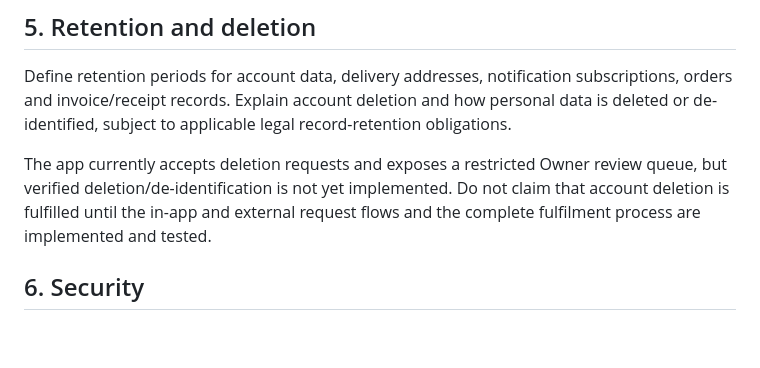
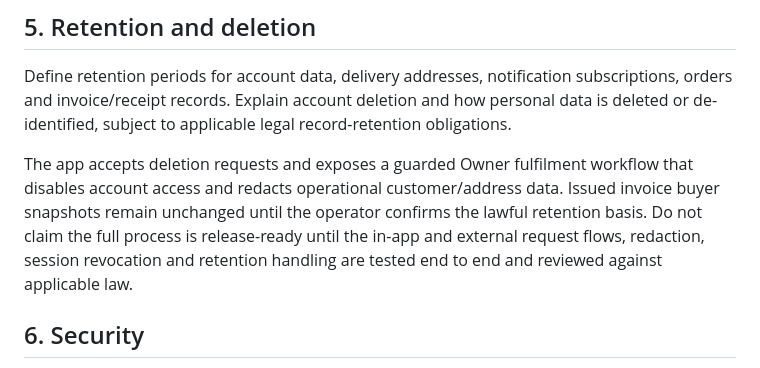
Before and after one commit to nagapurinarayana-ship-it/freshway, a Markdown page: play-store/PRIVACY_POLICY_DRAFT.md, the part around the change. GitHub-like rendering; blank space fills up the shorter version.

Commit message:
Update privacy draft for guarded account deletion

```diff
--- a/play-store/PRIVACY_POLICY_DRAFT.md
+++ b/play-store/PRIVACY_POLICY_DRAFT.md
@@ -45,7 +45,7 @@ FreshWay should not sell personal information unless the business owner verifies
 
 Define retention periods for account data, delivery addresses, notification subscriptions, orders and invoice/receipt records. Explain account deletion and how personal data is deleted or de-identified, subject to applicable legal record-retention obligations.
 
-The app currently accepts deletion requests and exposes a restricted Owner review queue, but verified deletion/de-identification is not yet implemented. Do not claim that account deletion is fulfilled until the in-app and external request flows and the complete fulfilment process are implemented and tested.
+The app accepts deletion requests and exposes a guarded Owner fulfilment workflow that disables account access and redacts operational customer/address data. Issued invoice buyer snapshots remain unchanged until the operator confirms the lawful retention basis. Do not claim the full process is release-ready until the in-app and external request flows, redaction, session revocation and retention handling are tested end to end and reviewed against applicable law.
 
 ## 6. Security
 
```
